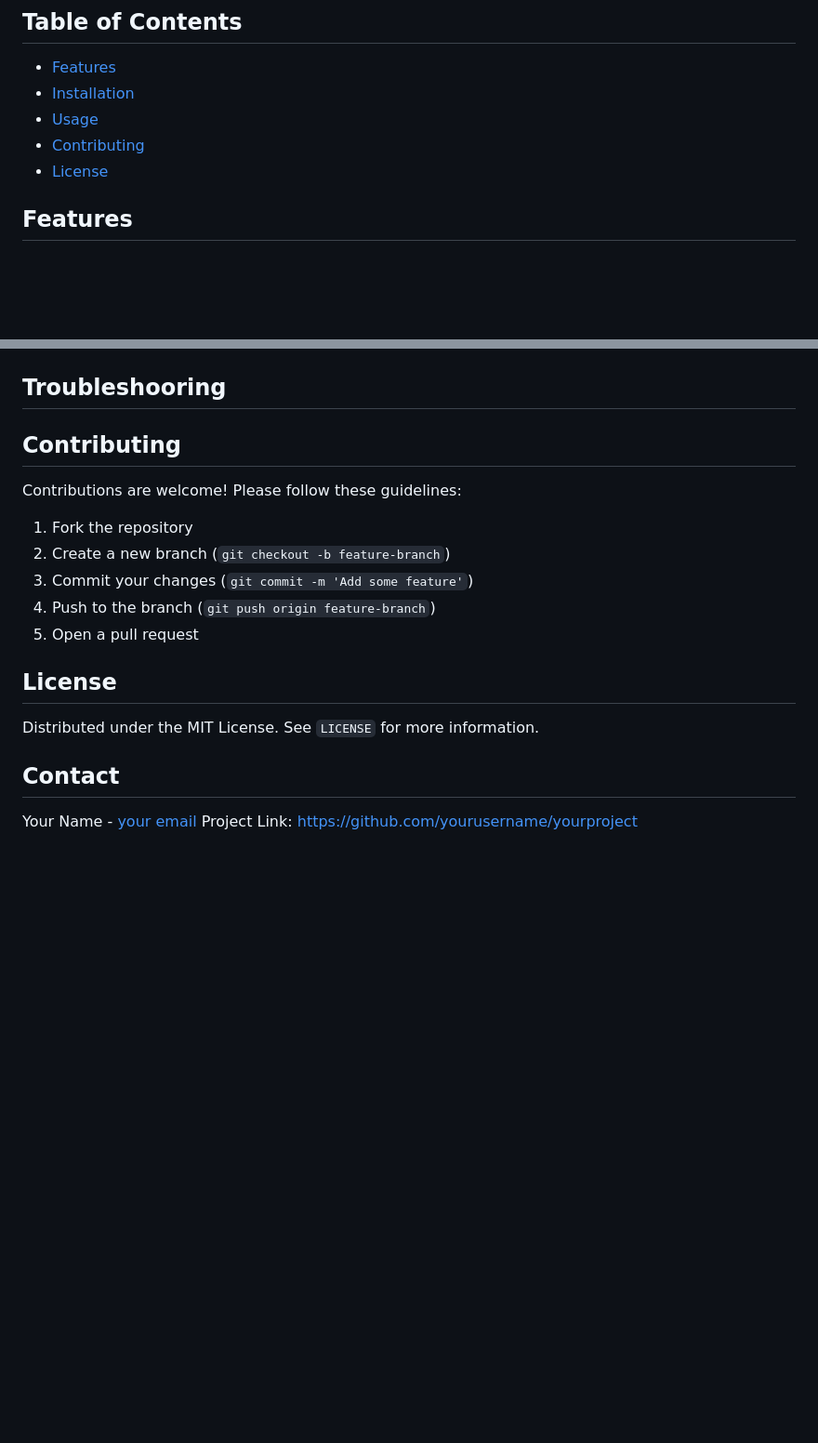
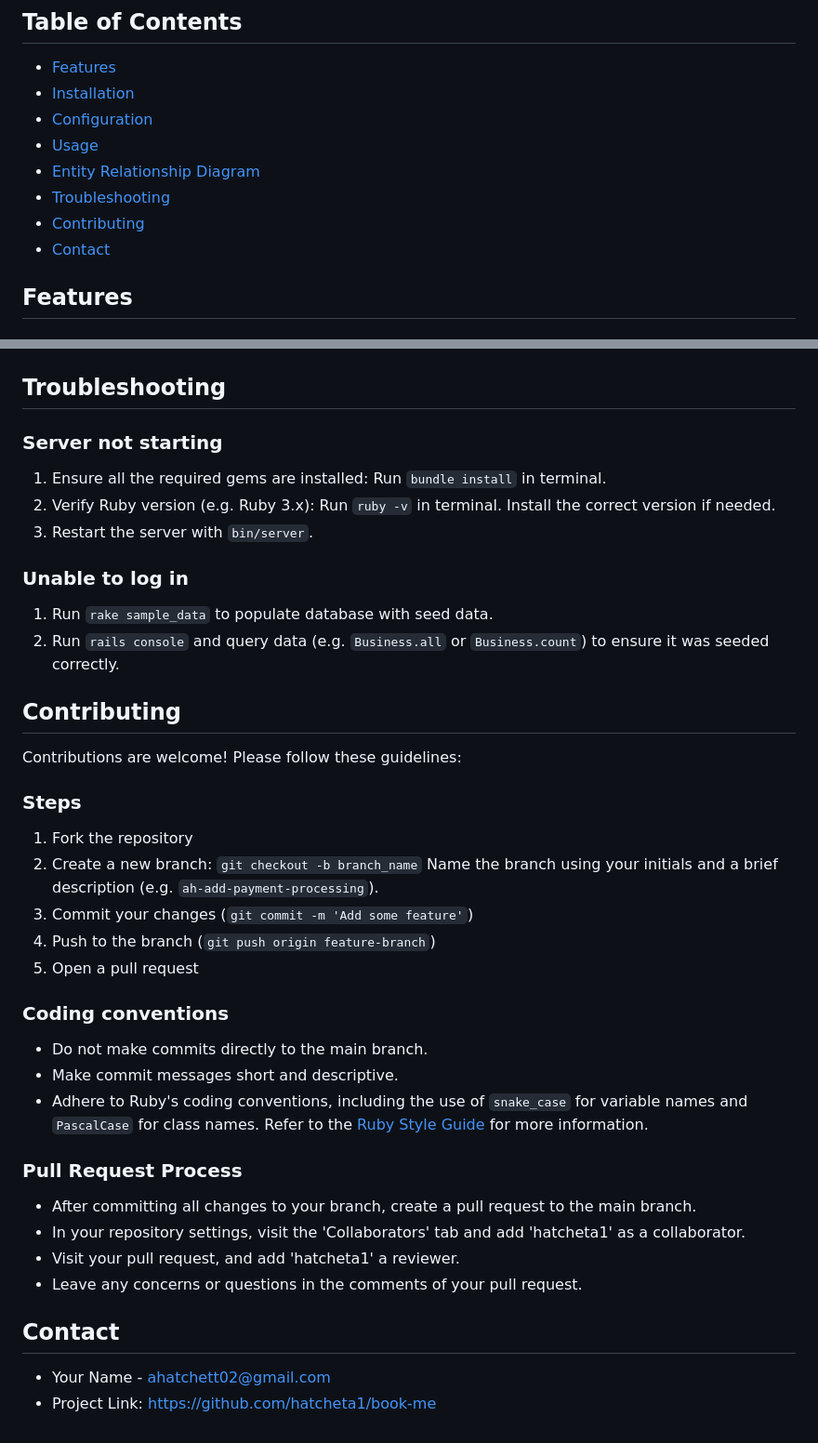
Before and after one commit to hatcheta1/book-me, a Markdown page: README.md, 2 parts joined by grey strips. Shown at 93% size. Rendered like a GitHub page; blank space fills up the shorter version.

Commit message:
updated troubleshooting, contributing, and contact sections

```diff
--- a/README.md
+++ b/README.md
@@ -6,9 +6,12 @@ BookMe is an app where clients can book appointments and service providers (such
 ## Table of Contents
 - [Features](#features)
 - [Installation](#installation)
+- [Configuration](#configuration)
 - [Usage](#usage)
+- [Entity Relationship Diagram](#entity-relationship-diagram)
+- [Troubleshooting](#troubleshooting)
 - [Contributing](#contributing)
-- [License](#license)
+- [Contact](#contact)
 
 ## Features
 ### General
@@ -75,20 +78,38 @@ After you create the booking, it will show up as `Pending` until the status is u
 ## Entity Relationship Diagram
 ![alt text](book_me_erd.png)
 
-## Troubleshooring
+## Troubleshooting
+### Server not starting
+1. Ensure all the required gems are installed: Run `bundle install` in terminal.
+2. Verify Ruby version (e.g. Ruby 3.x): Run `ruby -v` in terminal. Install the correct version if needed.
+3. Restart the server with `bin/server`.
+
+### Unable to log in
+1. Run `rake sample_data` to populate database with seed data.
+2. Run `rails console` and query data (e.g. `Business.all` or `Business.count`) to ensure it was seeded correctly.
 
 ## Contributing
 Contributions are welcome! Please follow these guidelines:
 
+### Steps
 1. Fork the repository
-2. Create a new branch (`git checkout -b feature-branch`)
+2. Create a new branch: `git checkout -b branch_name`
+Name the branch using your initials and a brief description (e.g. `ah-add-payment-processing`).
 3. Commit your changes (`git commit -m 'Add some feature'`)
 4. Push to the branch (`git push origin feature-branch`)
 5. Open a pull request
 
-## License
-Distributed under the MIT License. See `LICENSE` for more information.
+### Coding conventions
+- Do not make commits directly to the main branch.
+- Make commit messages short and descriptive.
+- Adhere to Ruby's coding conventions, including the use of `snake_case` for variable names and `PascalCase` for class names. Refer to the [Ruby Style Guide](https://rubystyle.guide/#underscores-in-numerics) for more information.
+
+### Pull Request Process
+- After committing all changes to your branch, create a pull request to the main branch.
+- In your repository settings, visit the 'Collaborators' tab and add 'hatcheta1' as a collaborator.
+- Visit your pull request, and add 'hatcheta1' a reviewer.
+- Leave any concerns or questions in the comments of your pull request.
 
 ## Contact
-Your Name - [your email](mailto:youremail@example.com)
-Project Link: [https://github.com/yourusername/yourproject](https://github.com/yourusername/yourproject)
+- Your Name - [ahatchett02@gmail.com](mailto:ahatchett02@gmail.com)
+- Project Link: [https://github.com/hatcheta1/book-me](https://github.com/hatcheta1/book-me)
```
Also changed, not shown: other parts of README.md (+5 -5 lines).
